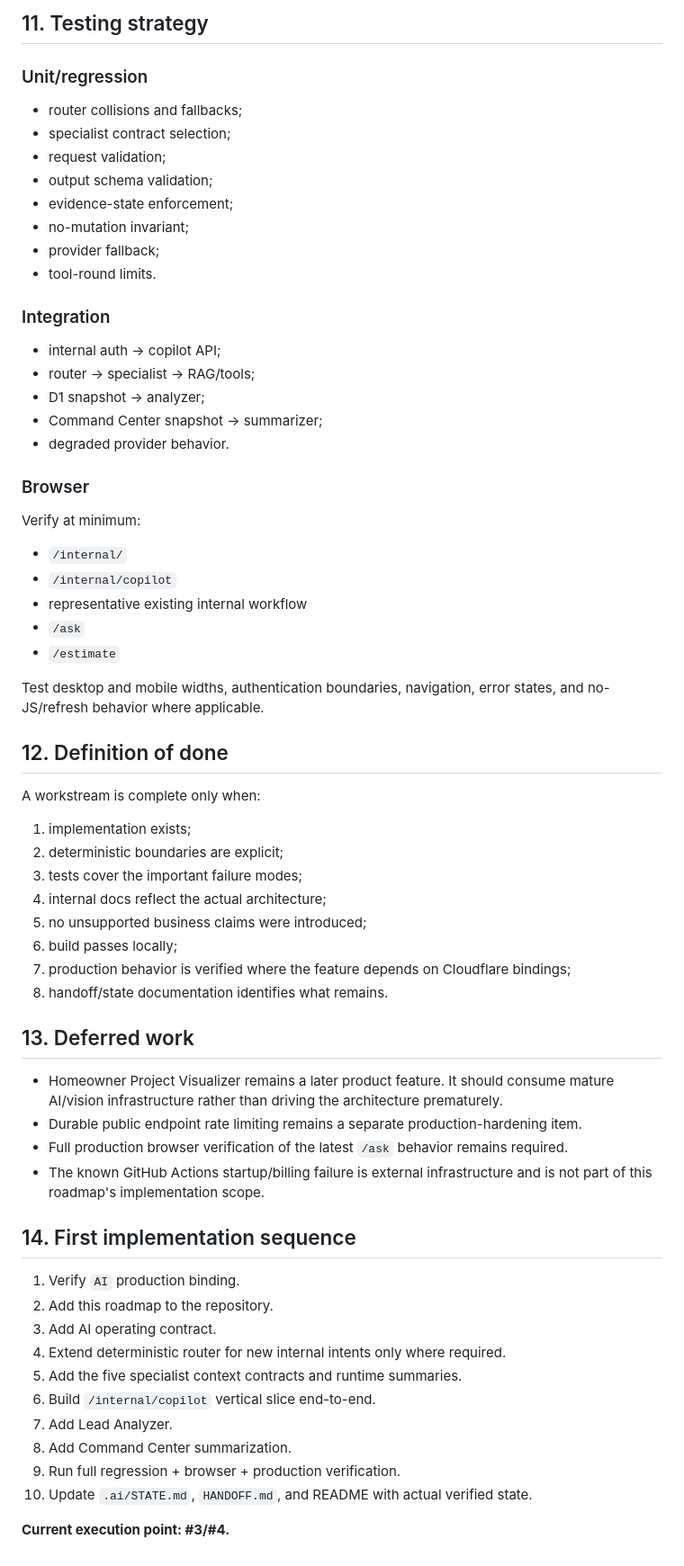
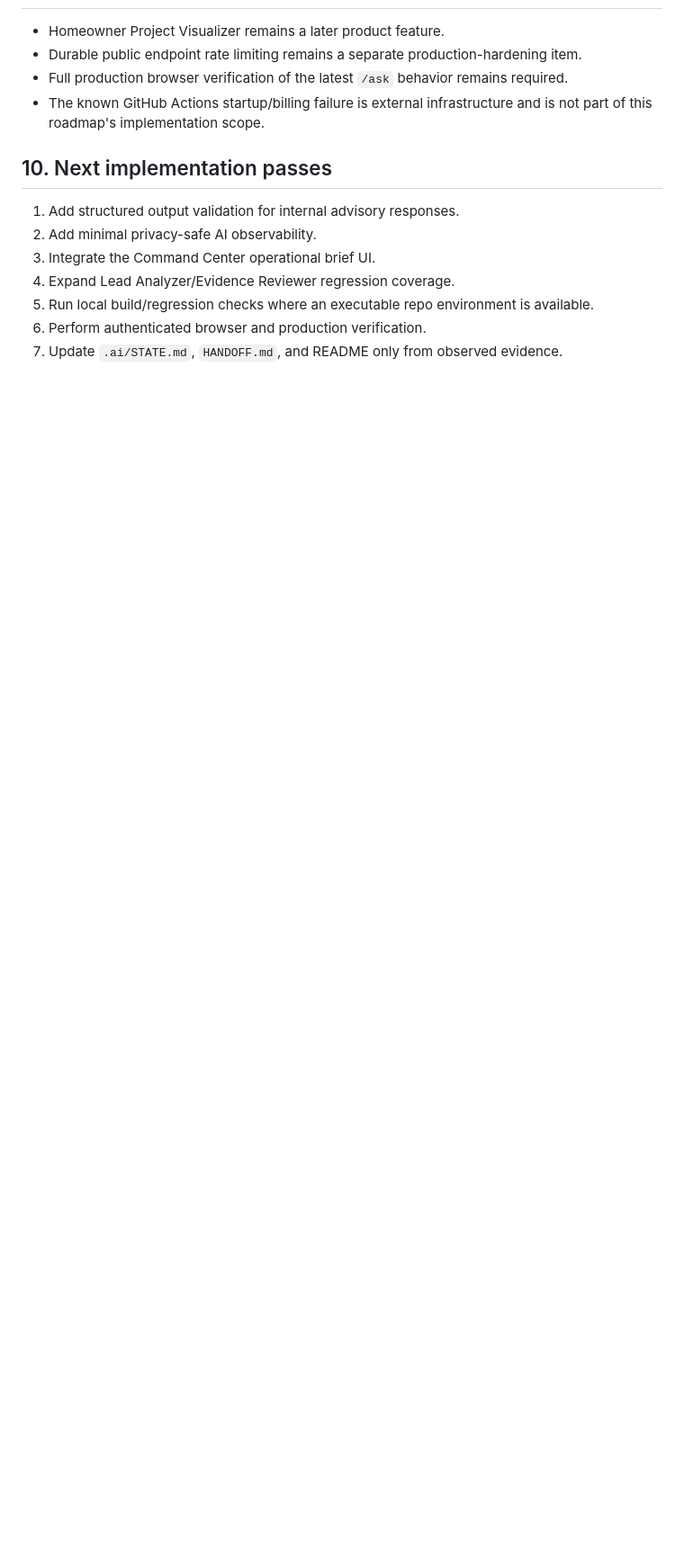
Before and after one commit to ksksrbiz-arch/windowsbyclearveiw, a Markdown page: docs/AI-PLATFORM-ROADMAP.md, the part around one of its changes. Shown at 90% size. Rendered like a GitHub page; blank space fills up the shorter version.

```diff
--- a/docs/AI-PLATFORM-ROADMAP.md
+++ b/docs/AI-PLATFORM-ROADMAP.md
@@ -288,67 +140,14 @@ Required controls:
-## 11. Testing strategy
-
-### Unit/regression
-
-- router collisions and fallbacks;
-- specialist contract selection;
-- request validation;
-- output schema validation;
-- evidence-state enforcement;
-- no-mutation invariant;
-- provider fallback;
-- tool-round limits.
-
-### Integration
-
-- internal auth → copilot API;
-- router → specialist → RAG/tools;
-- D1 snapshot → analyzer;
-- Command Center snapshot → summarizer;
-- degraded provider behavior.
-
-### Browser
-
-Verify at minimum:
-
-- `/internal/`
-- `/internal/copilot`
-- representative existing internal workflow
-- `/ask`
-- `/estimate`
-
-Test desktop and mobile widths, authentication boundaries, navigation, error states, and no-JS/refresh behavior where applicable.
-
-## 12. Definition of done
-
-A workstream is complete only when:
-
-1. implementation exists;
-2. deterministic boundaries are explicit;
-3. tests cover the important failure modes;
-4. internal docs reflect the actual architecture;
-5. no unsupported business claims were introduced;
-6. build passes locally;
-7. production behavior is verified where the feature depends on Cloudflare bindings;
-8. handoff/state documentation identifies what remains.
-
-## 13. Deferred work
-
-- Homeowner Project Visualizer remains a later product feature. It should consume mature AI/vision infrastructure rather than driving the architecture prematurely.
+- Homeowner Project Visualizer remains a later product feature.
 - Durable public endpoint rate limiting remains a separate production-hardening item.
 - Full production browser verification of the latest `/ask` behavior remains required.
 - The known GitHub Actions startup/billing failure is external infrastructure and is not part of this roadmap's implementation scope.
 
-## 14. First implementation sequence
+## 10. Next implementation passes
 
-1. Verify `AI` production binding.
-2. Add this roadmap to the repository.
-3. Add AI operating contract.
-4. Extend deterministic router for new internal intents only where required.
-5. Add the five specialist context contracts and runtime summaries.
-6. Build `/internal/copilot` vertical slice end-to-end.
-7. Add Lead Analyzer.
-8. Add Command Center summarization.
-9. Run full regression + browser + production verification.
-10. Update `.ai/STATE.md`, `HANDOFF.md`, and README with actual verified state.
-
-**Current execution point: #3/#4.**
+1. Add structured output validation for internal advisory responses.
+2. Add minimal privacy-safe AI observability.
+3. Integrate the Command Center operational brief UI.
+4. Expand Lead Analyzer/Evidence Reviewer regression coverage.
+5. Run local build/regression checks where an executable repo environment is available.
+6. Perform authenticated browser and production verification.
+7. Update `.ai/STATE.md`, `HANDOFF.md`, and README only from observed evidence.
```
Also changed, not shown: other parts of docs/AI-PLATFORM-ROADMAP.md (+36 -184 lines).
